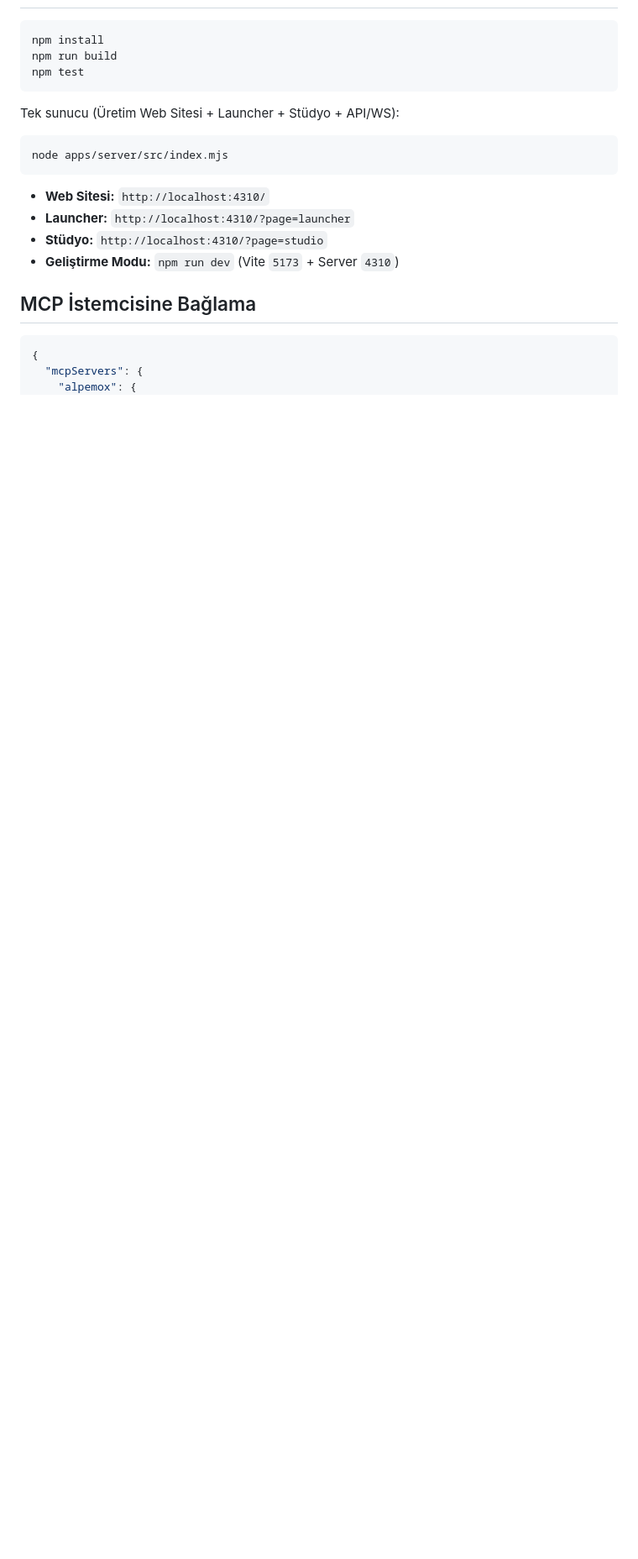
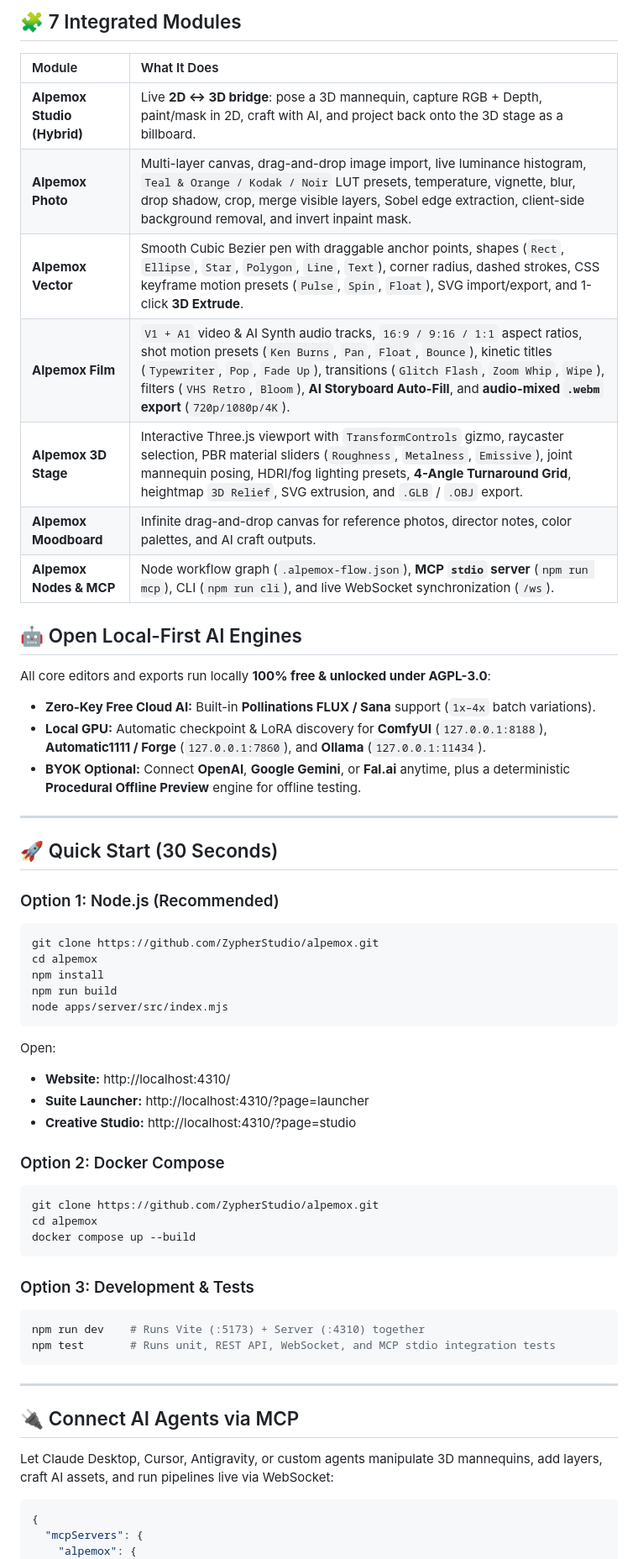
Before and after one commit to ZypherStudio/alpemox, a Markdown page: README.md, the part around one of its changes. Shown at 84% size. GitHub-like rendering; blank space fills up the shorter version.

````diff
--- a/README.md
+++ b/README.md
@@ -22,19 +60,58 @@ Mimari ve çalışma alanı yaklaşımı [ArtCraft](https://github.com/storytold
+## 🧩 7 Integrated Modules
+
+| Module | What It Does |
+| :--- | :--- |
+| **Alpemox Studio (Hybrid)** | Live **2D ↔ 3D bridge**: pose a 3D mannequin, capture RGB + Depth, paint/mask in 2D, craft with AI, and project back onto the 3D stage as a billboard. |
+| **Alpemox Photo** | Multi-layer canvas, drag-and-drop image import, live luminance histogram, `Teal & Orange / Kodak / Noir` LUT presets, temperature, vignette, blur, drop shadow, crop, merge visible layers, Sobel edge extraction, client-side background removal, and invert inpaint mask. |
+| **Alpemox Vector** | Smooth Cubic Bezier pen with draggable anchor points, shapes (`Rect`, `Ellipse`, `Star`, `Polygon`, `Line`, `Text`), corner radius, dashed strokes, CSS keyframe motion presets (`Pulse`, `Spin`, `Float`), SVG import/export, and 1-click **3D Extrude**. |
+| **Alpemox Film** | `V1 + A1` video & AI Synth audio tracks, `16:9 / 9:16 / 1:1` aspect ratios, shot motion presets (`Ken Burns`, `Pan`, `Float`, `Bounce`), kinetic titles (`Typewriter`, `Pop`, `Fade Up`), transitions (`Glitch Flash`, `Zoom Whip`, `Wipe`), filters (`VHS Retro`, `Bloom`), **AI Storyboard Auto-Fill**, and **audio-mixed `.webm` export** (`720p/1080p/4K`). |
+| **Alpemox 3D Stage** | Interactive Three.js viewport with `TransformControls` gizmo, raycaster selection, PBR material sliders (`Roughness`, `Metalness`, `Emissive`), joint mannequin posing, HDRI/fog lighting presets, **4-Angle Turnaround Grid**, heightmap `3D Relief`, SVG extrusion, and `.GLB` / `.OBJ` export. |
+| **Alpemox Moodboard** | Infinite drag-and-drop canvas for reference photos, director notes, color palettes, and AI craft outputs. |
+| **Alpemox Nodes & MCP** | Node workflow graph (`.alpemox-flow.json`), **MCP `stdio` server** (`npm run mcp`), CLI (`npm run cli`), and live WebSocket synchronization (`/ws`). |
+
+## 🤖 Open Local-First AI Engines
+
+All core editors and exports run locally **100% free & unlocked under AGPL-3.0**:
+- **Zero-Key Free Cloud AI:** Built-in **Pollinations FLUX / Sana** support (`1x–4x` batch variations).
+- **Local GPU:** Automatic checkpoint & LoRA discovery for **ComfyUI** (`127.0.0.1:8188`), **Automatic1111 / Forge** (`127.0.0.1:7860`), and **Ollama** (`127.0.0.1:11434`).
+- **BYOK Optional:** Connect **OpenAI**, **Google Gemini**, or **Fal.ai** anytime, plus a deterministic **Procedural Offline Preview** engine for offline testing.
+
+---
+
+## 🚀 Quick Start (30 Seconds)
+
+### Option 1: Node.js (Recommended)
 ```bash
+git clone https://github.com/ZypherStudio/alpemox.git
+cd alpemox
 npm install
 npm run build
-npm test
+node apps/server/src/index.mjs
+```
+Open:
+- **Website:** http://localhost:4310/
+- **Suite Launcher:** http://localhost:4310/?page=launcher
+- **Creative Studio:** http://localhost:4310/?page=studio
+
+### Option 2: Docker Compose
+```bash
+git clone https://github.com/ZypherStudio/alpemox.git
+cd alpemox
+docker compose up --build
 ```
 
-Tek sunucu (Üretim Web Sitesi + Launcher + Stüdyo + API/WS):
+### Option 3: Development & Tests
 ```bash
-node apps/server/src/index.mjs
+npm run dev    # Runs Vite (:5173) + Server (:4310) together
+npm test       # Runs unit, REST API, WebSocket, and MCP stdio integration tests
 ```
-- **Web Sitesi:** `http://localhost:4310/`
-- **Launcher:** `http://localhost:4310/?page=launcher`
-- **Stüdyo:** `http://localhost:4310/?page=studio`
-- **Geliştirme Modu:** `npm run dev` (Vite `5173` + Server `4310`)
 
-## MCP İstemcisine Bağlama
+---
+
+## 🔌 Connect AI Agents via MCP
+
+Let Claude Desktop, Cursor, Antigravity, or custom agents manipulate 3D mannequins, add layers, craft AI assets, and run pipelines live via WebSocket:
+
 ```json
 {
   "mcpServers": {
````
Also changed, not shown: other parts of README.md (+65 -16 lines), CONTRIBUTING.md (added, +34 -0 lines), README.tr.md (added, +59 -0 lines), docs/screenshots/film.png (added), docs/screenshots/launcher.png (added), docs/screenshots/photo.png (added), docs/screenshots/stage3d.png (added), docs/screenshots/vector.png (added), docs/screenshots/website.png (added), 2 other files.
